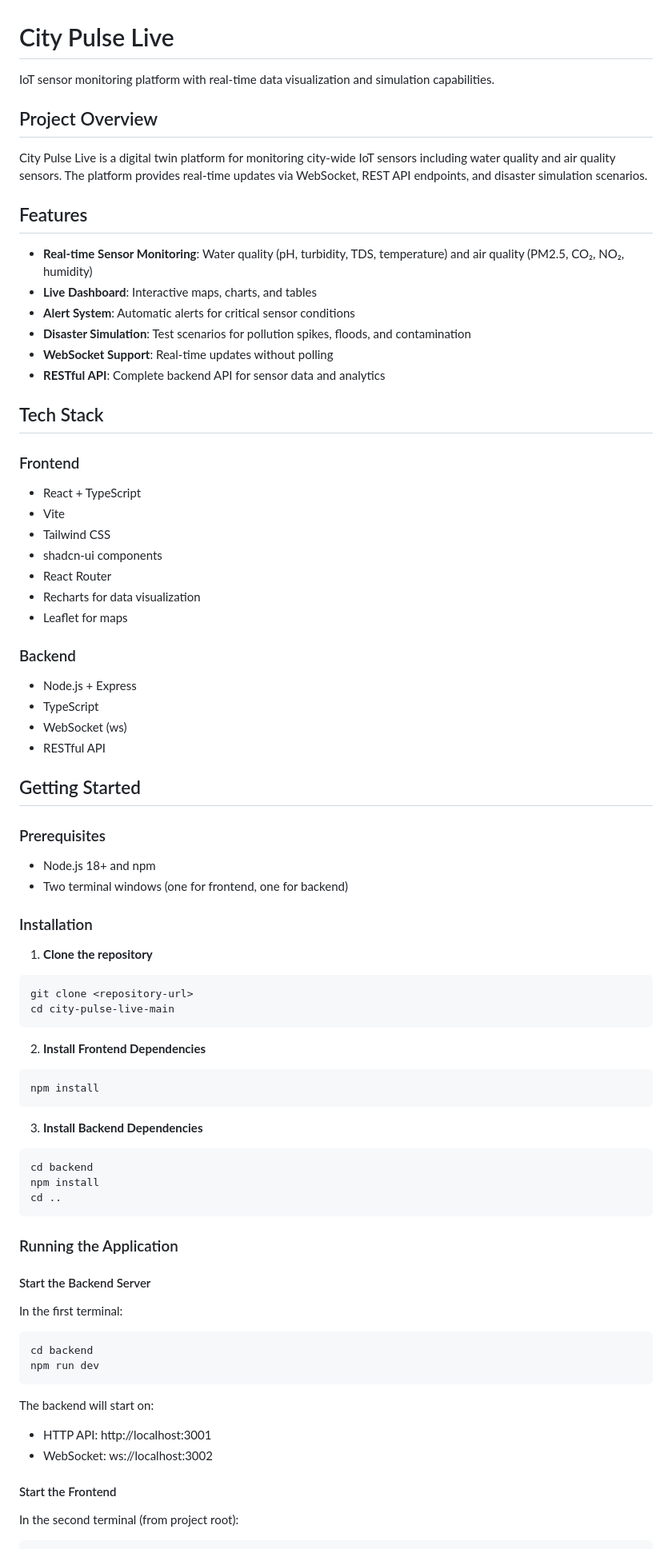
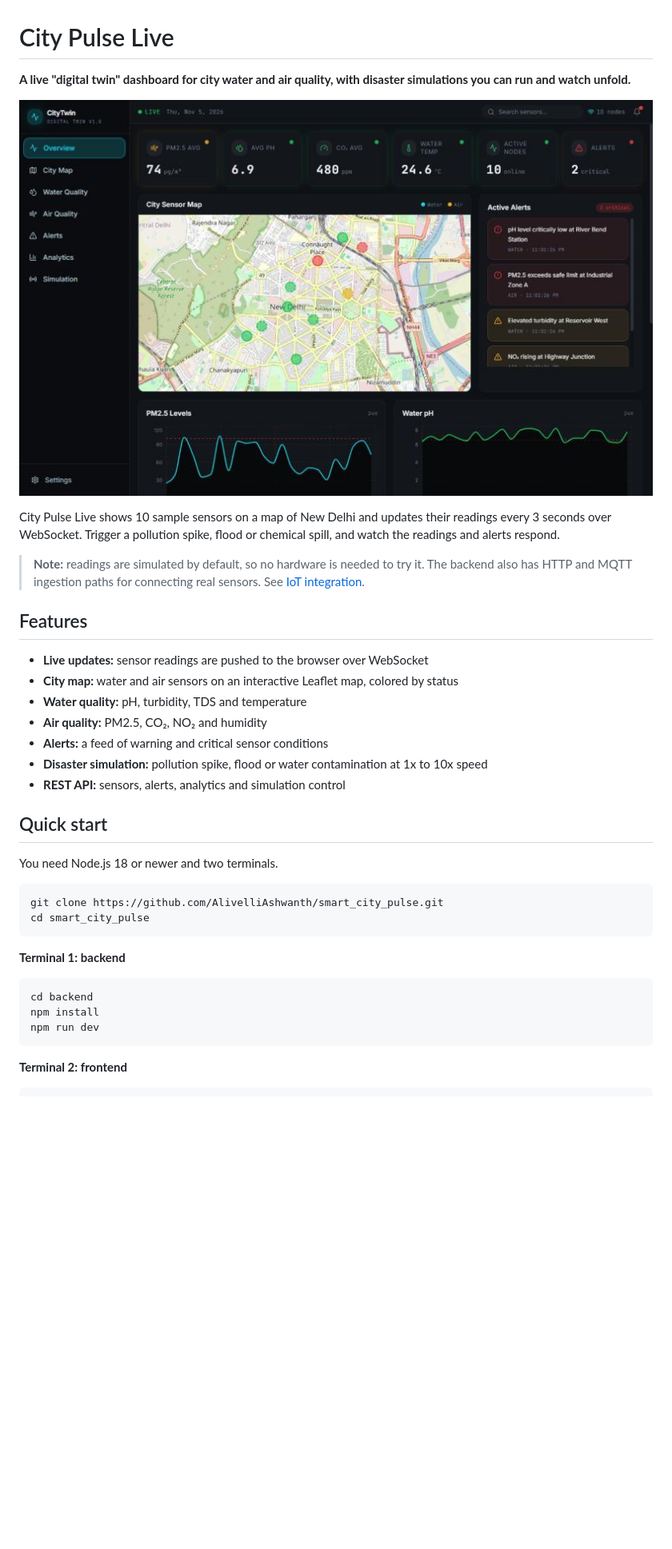
Before and after one commit to AlivelliAshwanth/smart_city_pulse, a Markdown page: README.md, the part around one of its changes. Shown at 80% size. GitHub-like rendering; pictures changed too: docs/images/dashboard.jpg (added); blank space fills up the shorter version.

Commit message:
Rewrite README and add dashboard screenshot
Co-Authored-By: Claude Opus 5.5 <noreply@anthropic.com>

````diff
--- a/README.md
+++ b/README.md
@@ -1,79 +1,42 @@
 # City Pulse Live
 
-IoT sensor monitoring platform with real-time data visualization and simulation capabilities.
+**A live "digital twin" dashboard for city water and air quality, with disaster simulations you can run and watch unfold.**
 
-## Project Overview
+![City Pulse Live dashboard showing a sensor map, alerts and PM2.5 and pH charts](docs/images/dashboard.jpg)
 
-City Pulse Live is a digital twin platform for monitoring city-wide IoT sensors including water quality and air quality sensors. The platform provides real-time updates via WebSocket, REST API endpoints, and disaster simulation scenarios.
+<!-- TODO before publishing: add the live demo link here once one is deployed. -->
+
+City Pulse Live shows 10 sample sensors on a map of New Delhi and updates their readings every 3 seconds over WebSocket. Trigger a pollution spike, flood or chemical spill, and watch the readings and alerts respond.
+
+> **Note:** readings are simulated by default, so no hardware is needed to try it. The backend also has HTTP and MQTT ingestion paths for connecting real sensors. See [IoT integration](docs/IOT_INTEGRATION.md).
 
 ## Features
 
-- **Real-time Sensor Monitoring**: Water quality (pH, turbidity, TDS, temperature) and air quality (PM2.5, CO₂, NO₂, humidity)
-- **Live Dashboard**: Interactive maps, charts, and tables
-- **Alert System**: Automatic alerts for critical sensor conditions
-- **Disaster Simulation**: Test scenarios for pollution spikes, floods, and contamination
-- **WebSocket Support**: Real-time updates without polling
-- **RESTful API**: Complete backend API for sensor data and analytics
+- **Live updates:** sensor readings are pushed to the browser over WebSocket
+- **City map:** water and air sensors on an interactive Leaflet map, colored by status
+- **Water quality:** pH, turbidity, TDS and temperature
+- **Air quality:** PM2.5, CO₂, NO₂ and humidity
+- **Alerts:** a feed of warning and critical sensor conditions
+- **Disaster simulation:** pollution spike, flood or water contamination at 1x to 10x speed
+- **REST API:** sensors, alerts, analytics and simulation control
 
-## Tech Stack
+## Quick start
 
-### Frontend
-- React + TypeScript
-- Vite
-- Tailwind CSS
-- shadcn-ui components
-- React Router
-- Recharts for data visualization
-- Leaflet for maps
+You need Node.js 18 or newer and two terminals.
 
-### Backend
-- Node.js + Express
-- TypeScript
-- WebSocket (ws)
-- RESTful API
-
-## Getting Started
-
-### Prerequisites
-
-- Node.js 18+ and npm
-- Two terminal windows (one for frontend, one for backend)
-
-### Installation
-
-1. **Clone the repository**
 ```bash
-git clone <repository-url>
-cd city-pulse-live-main
+git clone https://github.com/AlivelliAshwanth/smart_city_pulse.git
+cd smart_city_pulse
 ```
 
-2. **Install Frontend Dependencies**
-```bash
-npm install
-```
+**Terminal 1: backend**
 
-3. **Install Backend Dependencies**
 ```bash
 cd backend
 npm install
-cd ..
-```
-
-### Running the Application
-
-#### Start the Backend Server
-
-In the first terminal:
-```bash
-cd backend
 npm run dev
 ```
 
-The backend will start on:
-- HTTP API: http://localhost:3001
-- WebSocket: ws://localhost:3002
+**Terminal 2: frontend**
 
-#### Start the Frontend
-
-In the second terminal (from project root):
 ```bash
````
Also changed, not shown: other parts of README.md (+38 -95 lines).
